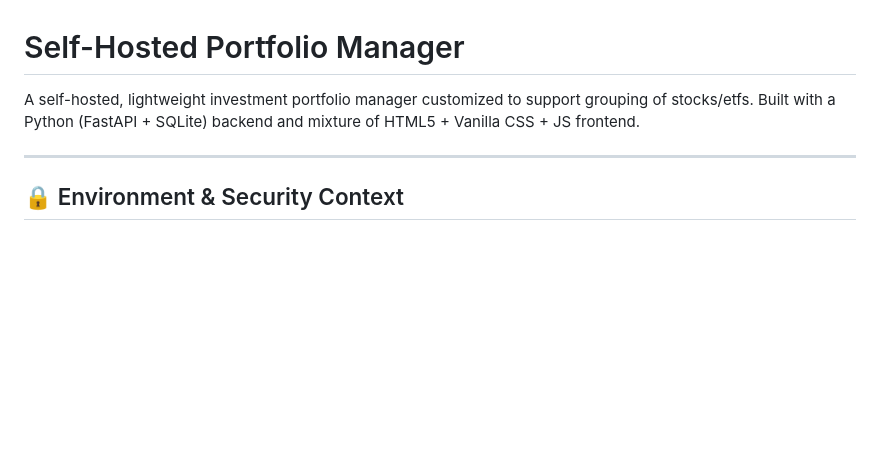
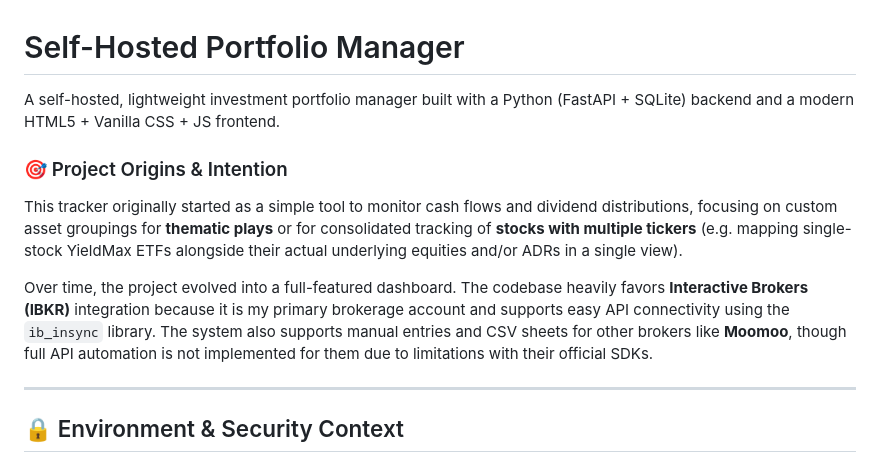
Before and after one commit to SkyStrike/portfolio-manager, a Markdown page: README.md, the part around the change. GitHub-like rendering; blank space fills up the shorter version.

Commit message:
docs: update README opening with project origins and intentions

```diff
--- a/README.md
+++ b/README.md
@@ -1,6 +1,11 @@
 # Self-Hosted Portfolio Manager
 
-A self-hosted, lightweight investment portfolio manager customized to support grouping of stocks/etfs. Built with a Python (FastAPI + SQLite) backend and mixture of HTML5 + Vanilla CSS + JS frontend.
+A self-hosted, lightweight investment portfolio manager built with a Python (FastAPI + SQLite) backend and a modern HTML5 + Vanilla CSS + JS frontend.
+
+### 🎯 Project Origins & Intention
+This tracker originally started as a simple tool to monitor cash flows and dividend distributions, focusing on custom asset groupings for **thematic plays** or for consolidated tracking of **stocks with multiple tickers** (e.g. mapping single-stock YieldMax ETFs alongside their actual underlying equities and/or ADRs in a single view).
+
+Over time, the project evolved into a full-featured dashboard. The codebase heavily favors **Interactive Brokers (IBKR)** integration because it is my primary brokerage account and supports easy API connectivity using the `ib_insync` library. The system also supports manual entries and CSV sheets for other brokers like **Moomoo**, though full API automation is not implemented for them due to limitations with their official SDKs.
 
 ---
 
```
